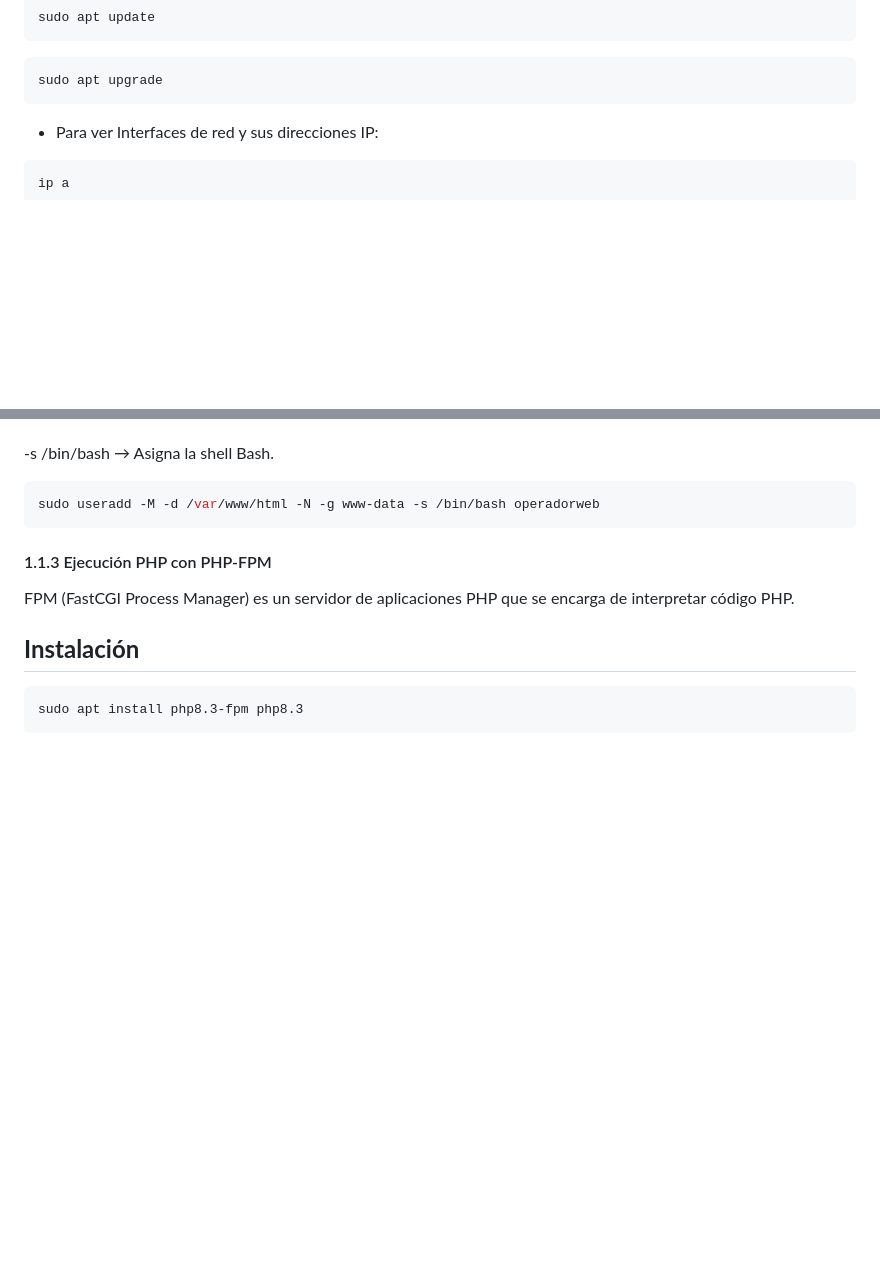
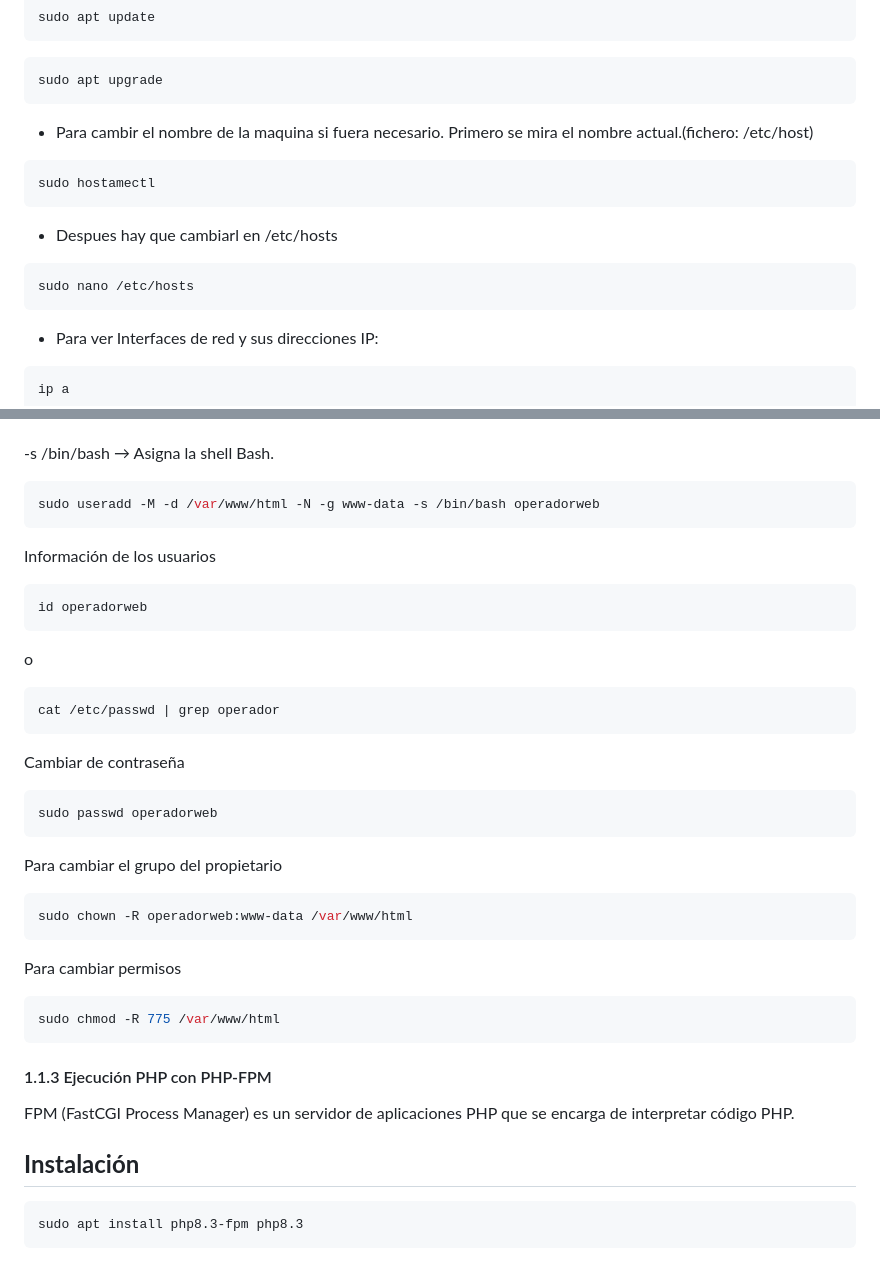
Before and after one commit to verogmayo/VGDAWProyectoDAW, a Markdown page: README.md, 2 parts joined by grey strips. Drawn GitHub-style; blank space fills up the shorter version.

Commit message:
Actualización readme

````diff
--- a/README.md
+++ b/README.md
@@ -125,6 +125,14 @@ sudo apt update
 ```bash
 sudo apt upgrade
 ```
+* Para cambir el nombre de la maquina si fuera necesario. Primero se mira el nombre actual.(fichero: /etc/host)
+```bash
+sudo hostamectl
+```
+* Despues hay que cambiarl en /etc/hosts
+```bash
+sudo nano /etc/hosts
+```
 
 * Para ver Interfaces de red y sus direcciones IP:
 ```bash
@@ -248,7 +256,29 @@ sudo usermod -s /bin/bash miadmin
 ```bash
 sudo useradd -M -d /var/www/html -N -g www-data -s /bin/bash operadorweb
 ```
+Información de los usuarios
+```bash
+id operadorweb
+```
+o
+```bash
+cat /etc/passwd | grep operador
+```
 
+Cambiar de contraseña
+```bash
+sudo passwd operadorweb
+```
+
+Para cambiar el grupo del propietario
+```bash
+sudo chown -R operadorweb:www-data /var/www/html
+```
+
+Para cambiar permisos
+```bash
+sudo chmod -R 775 /var/www/html
+```
 #### 1.1.3 Ejecución PHP con PHP-FPM
 
 FPM (FastCGI Process Manager) es un servidor de aplicaciones PHP que se encarga de interpretar código PHP.
````
